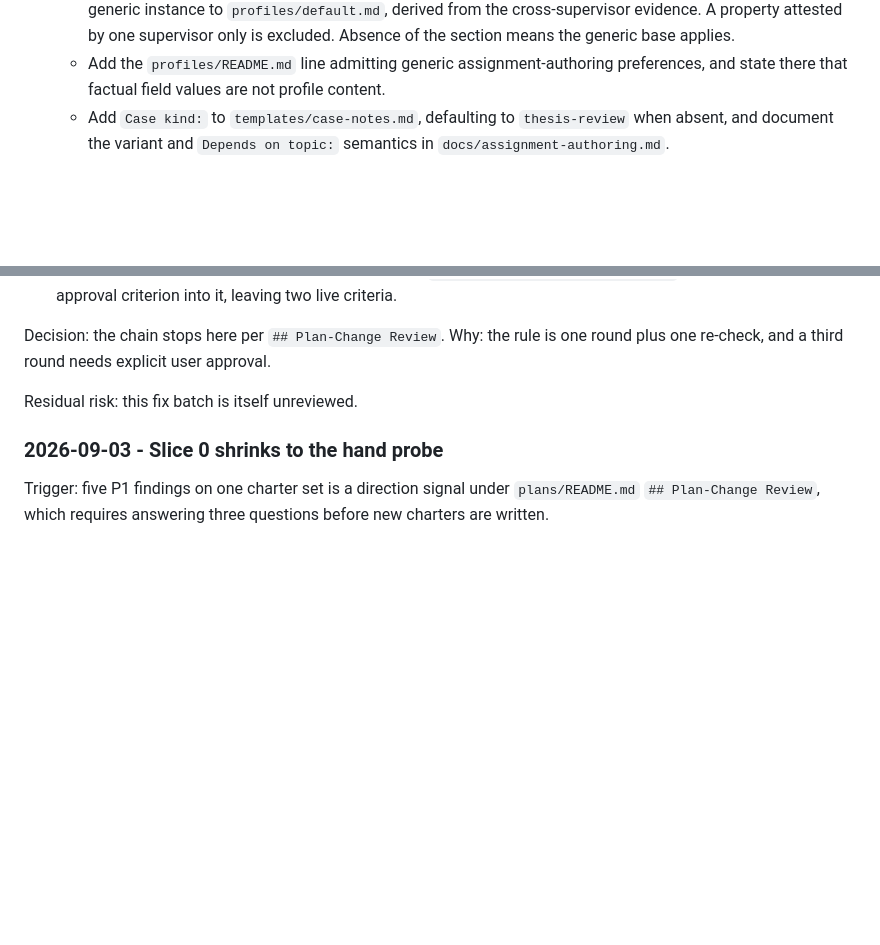
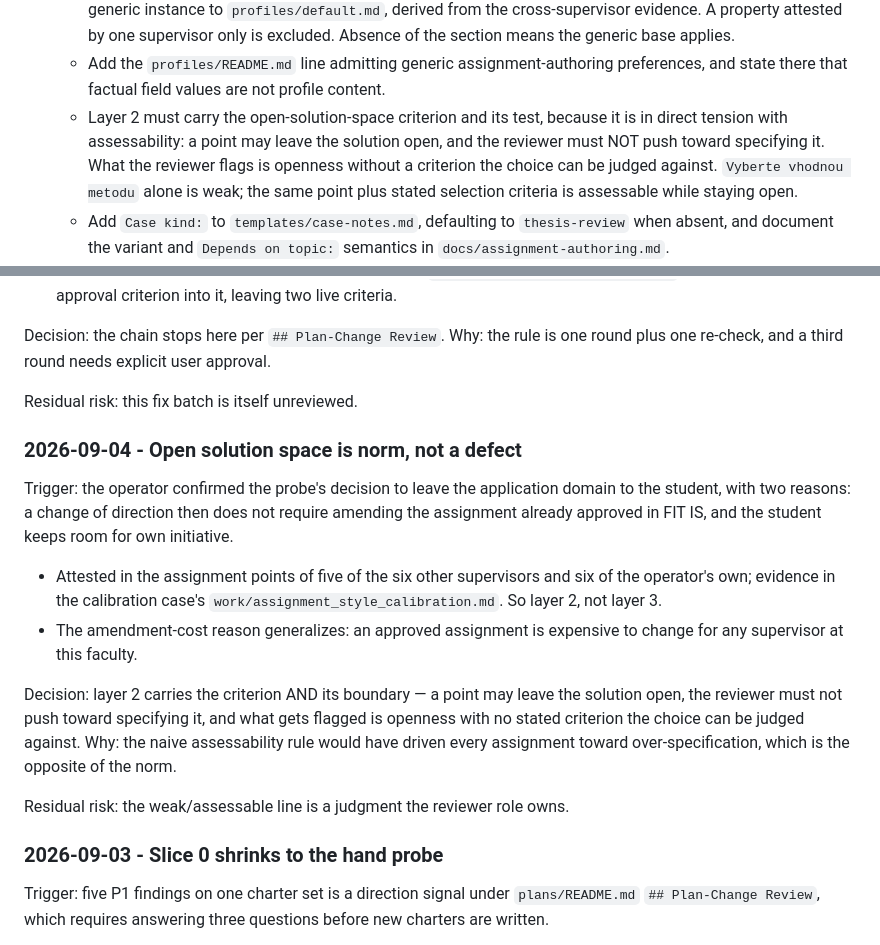
Before and after one commit to ZdenekM/fit-thesis-workflows, a Markdown page: plans/assignment_authoring_plan.md, 2 parts joined by grey strips. GitHub-like rendering; blank space fills up the shorter version.

Commit message:
Record open solution space as institutional norm
The operator confirmed leaving the application domain to the student, because
an open point spares a later amendment of the assignment already approved in
FIT IS and leaves room for the student's own initiative.

The construction is attested in the assignment points of five of the six other
supervisors in the calibration corpus, so it belongs to the generic base rather
than the operator's personal layer.

Layer 2 therefore carries the criterion together with its boundary: the reviewer
must not push an open point toward specification, and flags only openness that
states no criterion the student's choice can be judged against. Without that
boundary the plain assessability rule would have driven assignments toward
over-specification, the opposite of the observed norm.

Co-Authored-By: Claude Opus 5 <noreply@anthropic.com>

```diff
--- a/plans/assignment_authoring_plan.md
+++ b/plans/assignment_authoring_plan.md
@@ -197,6 +197,12 @@ Decisions: `2026-09-03 - Slice 0 shrinks to the hand probe`,
   - Add the `profiles/README.md` line admitting generic assignment-authoring
     preferences, and state there that factual field values are not profile
     content.
+  - Layer 2 must carry the open-solution-space criterion and its test, because
+    it is in direct tension with assessability: a point may leave the solution
+    open, and the reviewer must NOT push toward specifying it. What the reviewer
+    flags is openness without a criterion the choice can be judged against.
+    `Vyberte vhodnou metodu` alone is weak; the same point plus stated selection
+    criteria is assessable while staying open.
   - Add `Case kind:` to `templates/case-notes.md`, defaulting to
     `thesis-review` when absent, and document the variant and `Depends on
     topic:` semantics in `docs/assignment-authoring.md`.
@@ -463,6 +469,27 @@ one round plus one re-check, and a third round needs explicit user approval.
 
 Residual risk: this fix batch is itself unreviewed.
 
+### 2026-09-04 - Open solution space is norm, not a defect
+
+Trigger: the operator confirmed the probe's decision to leave the application
+domain to the student, with two reasons: a change of direction then does not
+require amending the assignment already approved in FIT IS, and the student
+keeps room for own initiative.
+
+- Attested in the assignment points of five of the six other supervisors and
+  six of the operator's own; evidence in the calibration case's
+  `work/assignment_style_calibration.md`. So layer 2, not layer 3.
+- The amendment-cost reason generalizes: an approved assignment is expensive to
+  change for any supervisor at this faculty.
+
+Decision: layer 2 carries the criterion AND its boundary — a point may leave
+the solution open, the reviewer must not push toward specifying it, and what
+gets flagged is openness with no stated criterion the choice can be judged
+against. Why: the naive assessability rule would have driven every assignment
+toward over-specification, which is the opposite of the norm.
+
+Residual risk: the weak/assessable line is a judgment the reviewer role owns.
+
 ### 2026-09-03 - Slice 0 shrinks to the hand probe
 
 Trigger: five P1 findings on one charter set is a direction signal under
```
